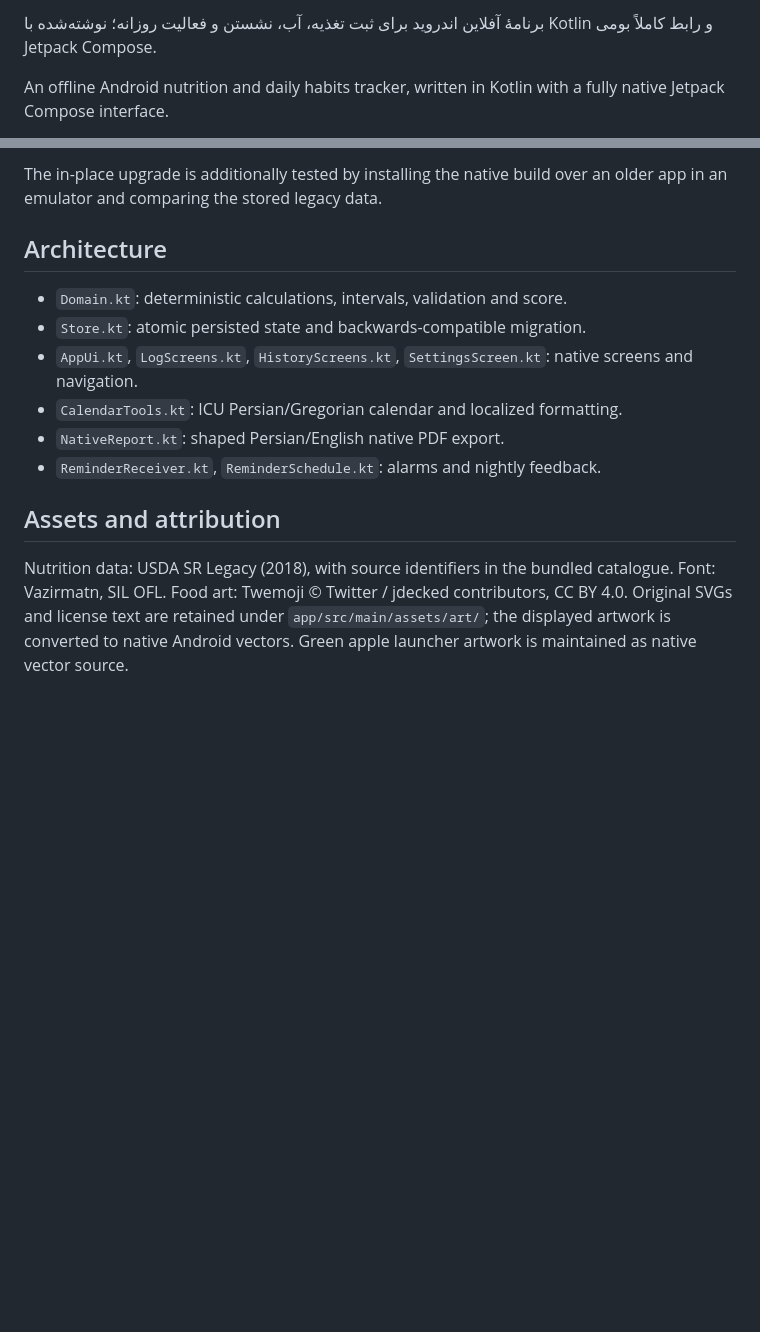
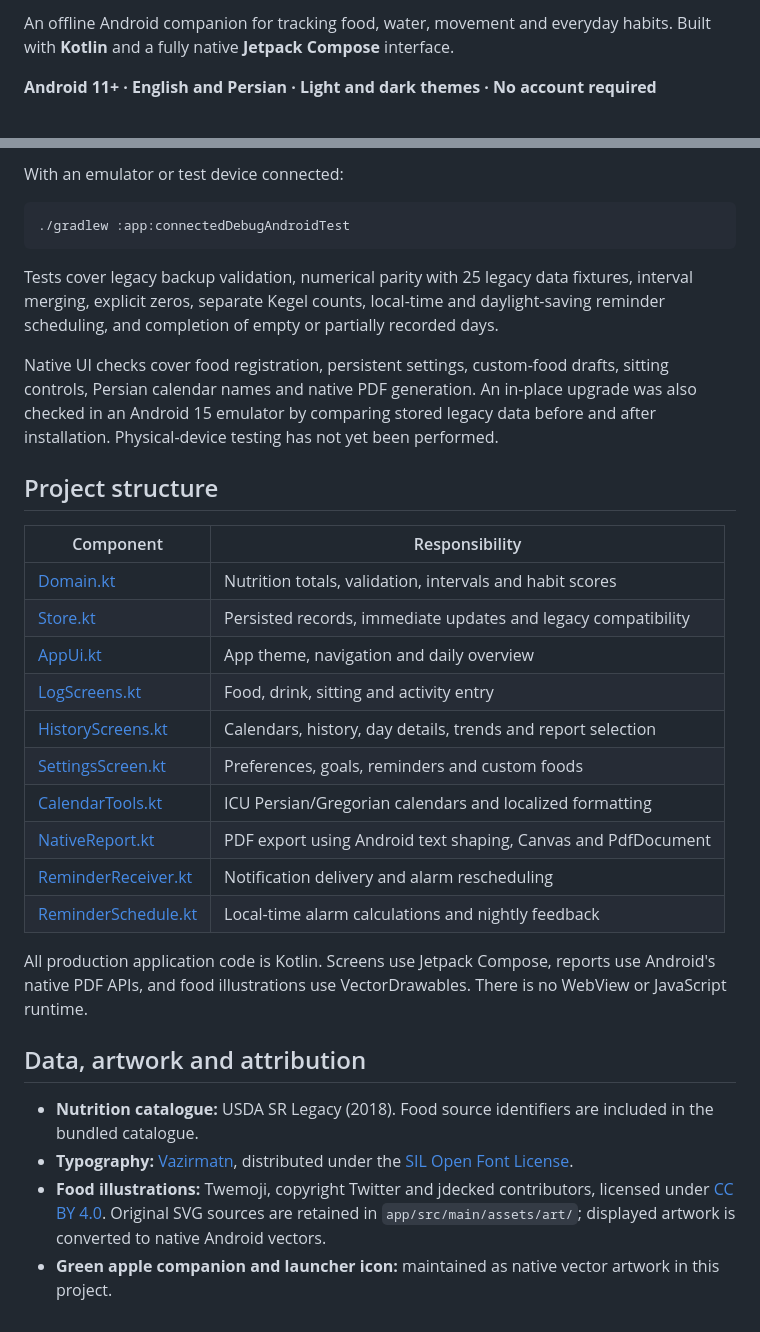
Before and after one commit to zianazari/Green-Apple, a Markdown page: README.md, 2 parts joined by grey strips. Rendered like a GitHub page; blank space fills up the shorter version.

```diff
--- a/README.md
+++ b/README.md
@@ -2,5 +2,5 @@
 
-برنامهٔ آفلاین اندروید برای ثبت تغذیه، آب، نشستن و فعالیت روزانه؛ نوشته‌شده با Kotlin و رابط کاملاً بومی Jetpack Compose.
+An offline Android companion for tracking food, water, movement and everyday habits. Built with **Kotlin** and a fully native **Jetpack Compose** interface.
 
-An offline Android nutrition and daily habits tracker, written in Kotlin with a fully native Jetpack Compose interface.
+**Android 11+ · English and Persian · Light and dark themes · No account required**
 
@@ -63,15 +105,32 @@ Tests include numerical parity with 25 legacy data fixtures, legacy backup valid
 
-The in-place upgrade is additionally tested by installing the native build over an older app in an emulator and comparing the stored legacy data.
+With an emulator or test device connected:
 
-## Architecture
+    ./gradlew :app:connectedDebugAndroidTest
 
-- `Domain.kt`: deterministic calculations, intervals, validation and score.
-- `Store.kt`: atomic persisted state and backwards-compatible migration.
-- `AppUi.kt`, `LogScreens.kt`, `HistoryScreens.kt`, `SettingsScreen.kt`: native screens and navigation.
-- `CalendarTools.kt`: ICU Persian/Gregorian calendar and localized formatting.
-- `NativeReport.kt`: shaped Persian/English native PDF export.
-- `ReminderReceiver.kt`, `ReminderSchedule.kt`: alarms and nightly feedback.
+Tests cover legacy backup validation, numerical parity with 25 legacy data fixtures, interval merging, explicit zeros, separate Kegel counts, local-time and daylight-saving reminder scheduling, and completion of empty or partially recorded days.
 
-## Assets and attribution
+Native UI checks cover food registration, persistent settings, custom-food drafts, sitting controls, Persian calendar names and native PDF generation. An in-place upgrade was also checked in an Android 15 emulator by comparing stored legacy data before and after installation. Physical-device testing has not yet been performed.
 
-Nutrition data: USDA SR Legacy (2018), with source identifiers in the bundled catalogue. Font: Vazirmatn, SIL OFL. Food art: Twemoji © Twitter / jdecked contributors, CC BY 4.0. Original SVGs and license text are retained under `app/src/main/assets/art/`; the displayed artwork is converted to native Android vectors. Green apple launcher artwork is maintained as native vector source.
+## Project structure
+
+| Component | Responsibility |
+| --- | --- |
+| [Domain.kt](app/src/main/java/com/sabz/companion/Domain.kt) | Nutrition totals, validation, intervals and habit scores |
+| [Store.kt](app/src/main/java/com/sabz/companion/Store.kt) | Persisted records, immediate updates and legacy compatibility |
+| [AppUi.kt](app/src/main/java/com/sabz/companion/AppUi.kt) | App theme, navigation and daily overview |
+| [LogScreens.kt](app/src/main/java/com/sabz/companion/LogScreens.kt) | Food, drink, sitting and activity entry |
+| [HistoryScreens.kt](app/src/main/java/com/sabz/companion/HistoryScreens.kt) | Calendars, history, day details, trends and report selection |
+| [SettingsScreen.kt](app/src/main/java/com/sabz/companion/SettingsScreen.kt) | Preferences, goals, reminders and custom foods |
+| [CalendarTools.kt](app/src/main/java/com/sabz/companion/CalendarTools.kt) | ICU Persian/Gregorian calendars and localized formatting |
+| [NativeReport.kt](app/src/main/java/com/sabz/companion/NativeReport.kt) | PDF export using Android text shaping, Canvas and PdfDocument |
+| [ReminderReceiver.kt](app/src/main/java/com/sabz/companion/ReminderReceiver.kt) | Notification delivery and alarm rescheduling |
+| [ReminderSchedule.kt](app/src/main/java/com/sabz/companion/ReminderSchedule.kt) | Local-time alarm calculations and nightly feedback |
+
+All production application code is Kotlin. Screens use Jetpack Compose, reports use Android's native PDF APIs, and food illustrations use VectorDrawables. There is no WebView or JavaScript runtime.
+
+## Data, artwork and attribution
+
+- **Nutrition catalogue:** USDA SR Legacy (2018). Food source identifiers are included in the bundled catalogue.
+- **Typography:** [Vazirmatn](https://github.com/rastikerdar/vazirmatn), distributed under the [SIL Open Font License](app/src/main/assets/Vazirmatn-OFL.txt).
+- **Food illustrations:** Twemoji, copyright Twitter and jdecked contributors, licensed under [CC BY 4.0](app/src/main/assets/art/LICENSE-GRAPHICS). Original SVG sources are retained in <code>app/src/main/assets/art/</code>; displayed artwork is converted to native Android vectors.
+- **Green apple companion and launcher icon:** maintained as native vector artwork in this project.
```
Also changed, not shown: other parts of README.md (+80 -38 lines), docs/images/calendar.png (added), docs/images/food-log.png (added), docs/images/home.png (added), docs/images/settings.png (added), 1 other file.
